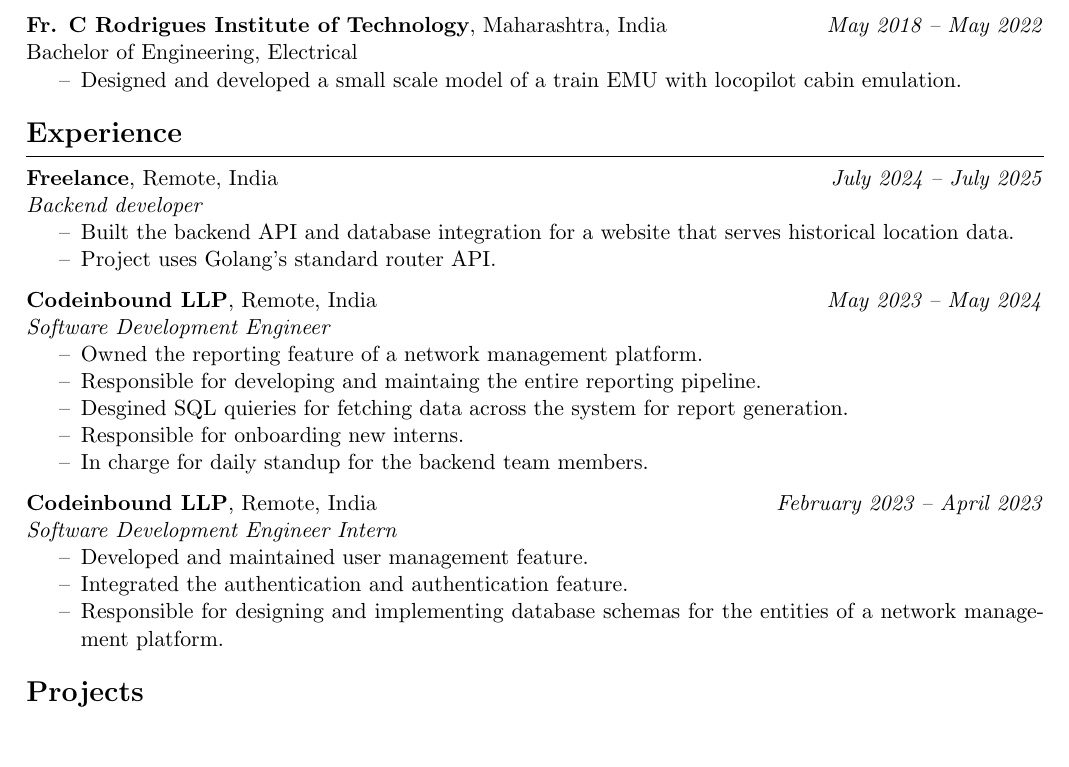
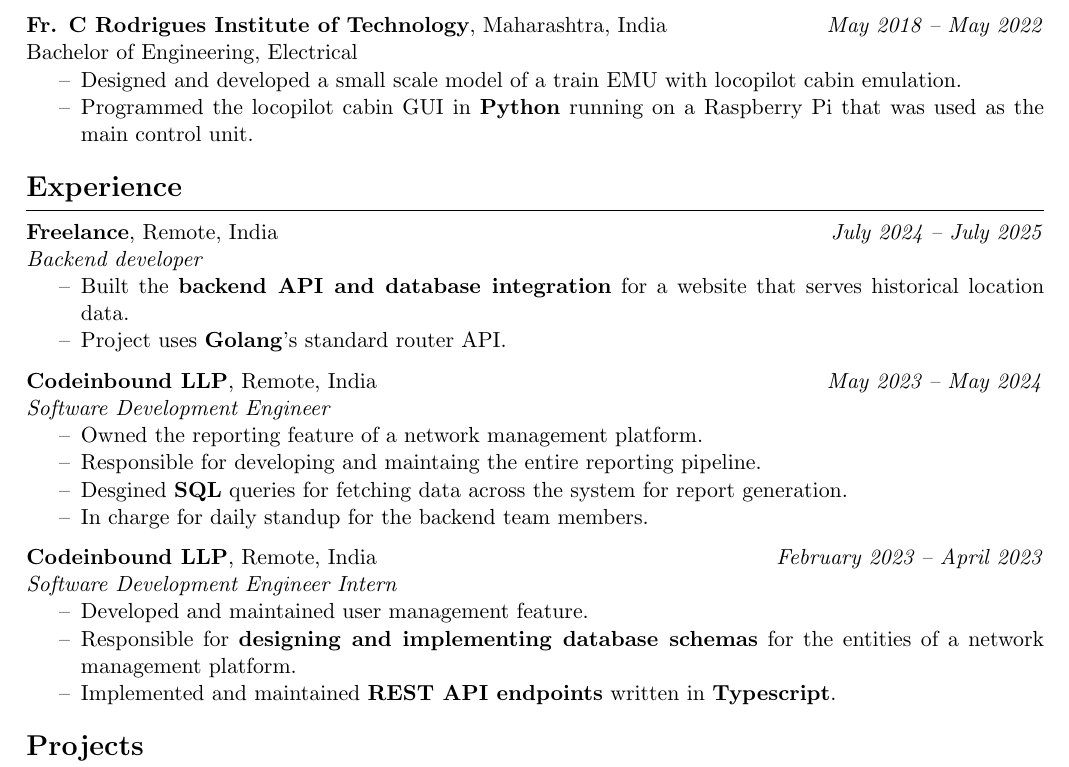
Before and after one commit to narayanan-gokul/resume, a LaTeX CV (resume.tech.tex): part of the page, cut so that both start at the same text, the shorter picture padded with empty space. Compiled offline with pdfLaTeX.

Commit message:
Adds a few cosmetic changes.

```diff
--- a/resume.tech.tex
+++ b/resume.tech.tex
@@ -48,6 +49,8 @@
 \begin{itemize}[topsep=0pt, itemsep=0pt, partopsep=0pt, label=--]
 	\item Designed and developed a small scale model of a train EMU with
 		locopilot cabin emulation.
+	\item Programmed the locopilot cabin GUI in \textbf{Python} running on
+		a Raspberry Pi that was used as the main control unit.
 \end{itemize}
 
 % Experience
@@ -59,9 +62,9 @@
 \textit{Backend developer} \\
 \vspace{-1.5\baselineskip}
 \begin{itemize}[label=--]
-	\item Built the backend API and database integration for a website that
+	\item Built the \textbf{backend API and database integration} for a website that
 	    serves historical location data.
-	\item Project uses Golang's standard router API.
+	\item Project uses \textbf{Golang}'s standard router API.
 \end{itemize}
 
 \textbf{Codeinbound LLP}, Remote, India \hfill \textit{May 2023 -- May 2024} \\
@@ -71,9 +74,8 @@
 	\item Owned the reporting feature of a network management platform.
 	\item Responsible for developing and maintaing the entire reporting
 		pipeline.
-	\item Desgined SQL quieries for fetching data across the system for
+	\item Desgined \textbf{SQL} queries for fetching data across the system for
 		report generation.
-	\item Responsible for onboarding new interns.
 	\item In charge for daily standup for the backend team members.
 \end{itemize}
 
@@ -83,9 +85,11 @@
 \vspace{-1.5\baselineskip}
 \begin{itemize}[label=--]
 	\item Developed and maintained user management feature.
-	\item Integrated the authentication and authentication feature.
-	\item Responsible for designing and implementing database schemas for
-		the entities of a network management platform.
+	\item Responsible for
+		\textbf{designing and implementing database schemas}
+		for the entities of a network management platform.
+	\item Implemented and maintained \textbf{REST API endpoints} written
+		in \textbf{Typescript}.
 \end{itemize}
 
 % Projects
```
Also changed, not shown: resume.tech.tex (3 more changed lines).
